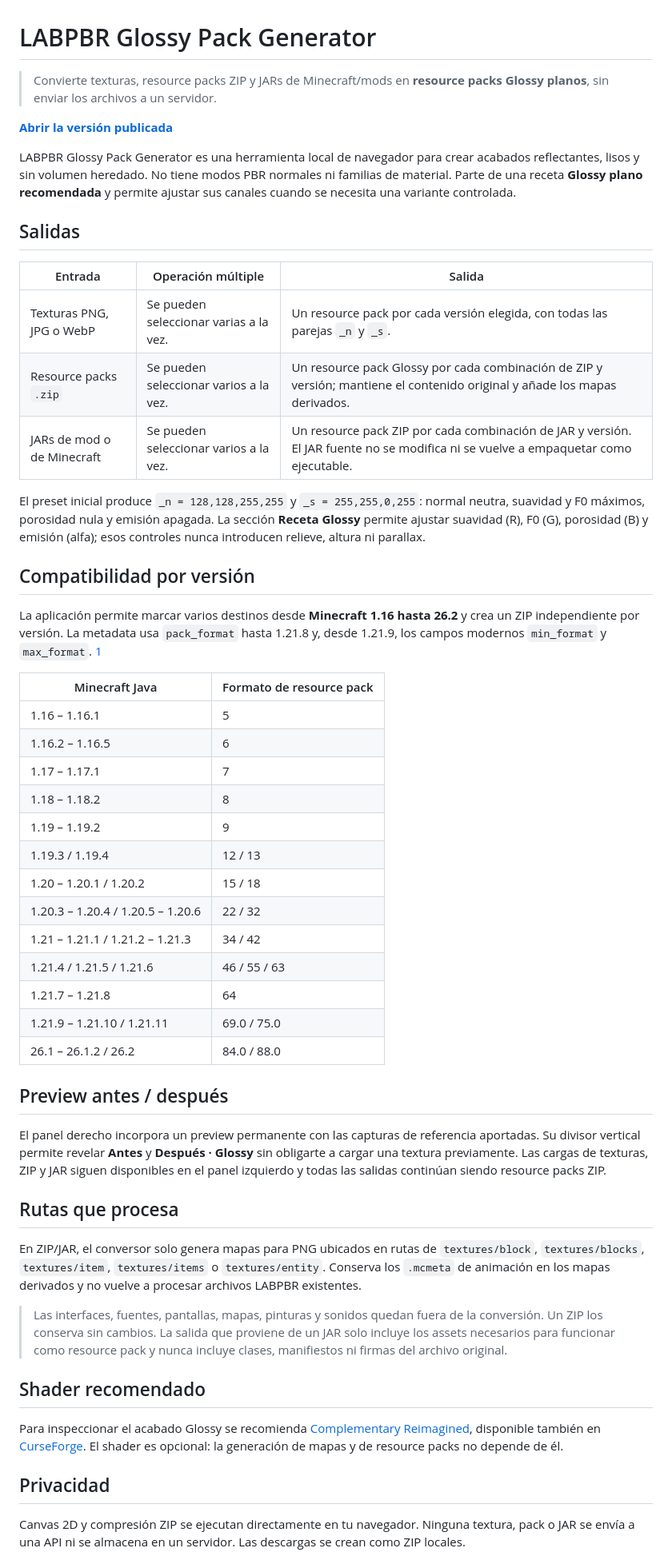
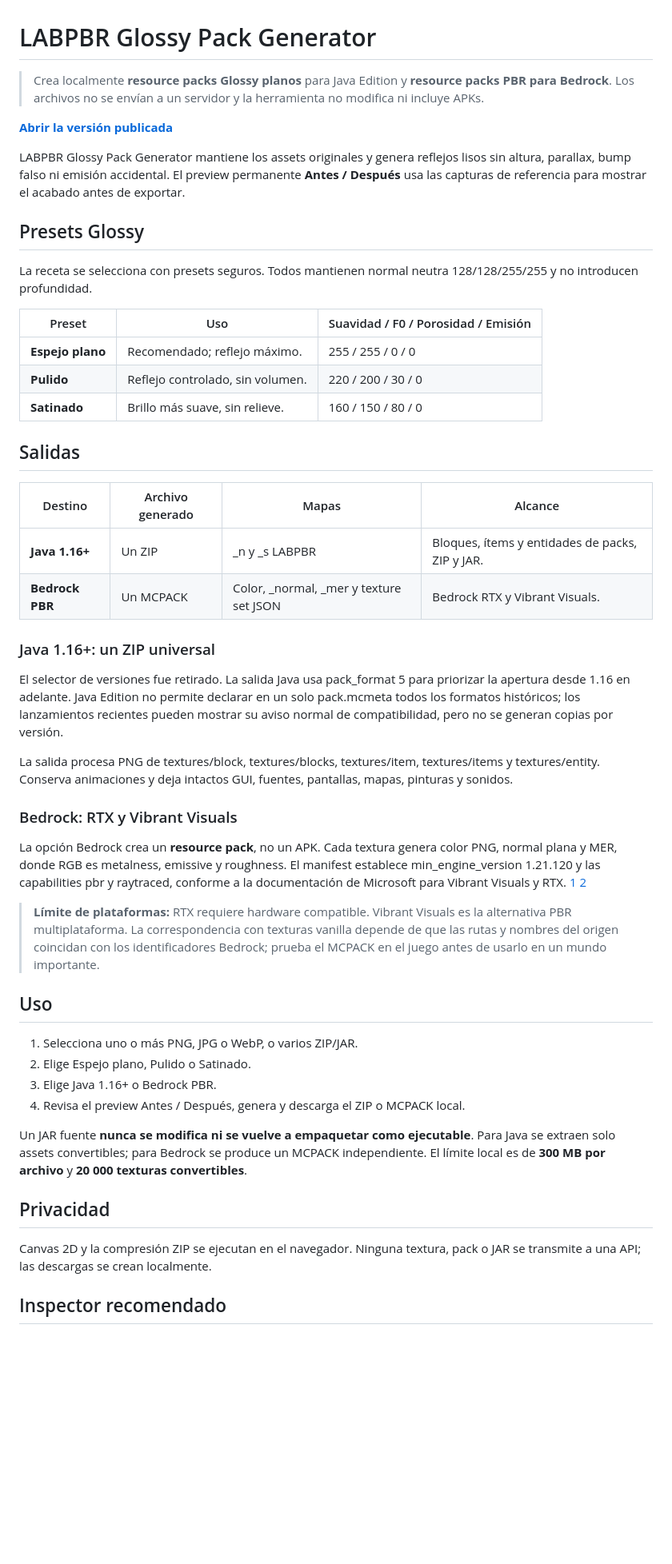
Before and after one commit to Dubicrack-YT/labpbr-generator, a Markdown page: README.md, the part around one of its changes. Shown at 80% size. Drawn GitHub-style; blank space fills up the shorter version.

Commit message:
Documentar presets y salida Bedrock PBR

```diff
--- a/README.md
+++ b/README.md
@@ -1,74 +1,52 @@
 # LABPBR Glossy Pack Generator
 
-
-> Convierte texturas, resource packs ZIP y JARs de Minecraft/mods en **resource packs Glossy planos**, sin enviar los archivos a un servidor.
-
+> Crea localmente **resource packs Glossy planos** para Java Edition y **resource packs PBR para Bedrock**. Los archivos no se envían a un servidor y la herramienta no modifica ni incluye APKs.
 
 **[Abrir la versión publicada](https://dubicrack-yt.github.io/labpbr-generator/)**
 
+LABPBR Glossy Pack Generator mantiene los assets originales y genera reflejos lisos sin altura, parallax, bump falso ni emisión accidental. El preview permanente **Antes / Después** usa las capturas de referencia para mostrar el acabado antes de exportar.
 
-LABPBR Glossy Pack Generator es una herramienta local de navegador para crear acabados reflectantes, lisos y sin volumen heredado. No tiene modos PBR normales ni familias de material. Parte de una receta **Glossy plano recomendada** y permite ajustar sus canales cuando se necesita una variante controlada.
+## Presets Glossy
 
+La receta se selecciona con presets seguros. Todos mantienen normal neutra 128/128/255/255 y no introducen profundidad.
+
+| Preset | Uso | Suavidad / F0 / Porosidad / Emisión |
+| --- | --- | --- |
+| **Espejo plano** | Recomendado; reflejo máximo. | 255 / 255 / 0 / 0 |
+| **Pulido** | Reflejo controlado, sin volumen. | 220 / 200 / 30 / 0 |
+| **Satinado** | Brillo más suave, sin relieve. | 160 / 150 / 80 / 0 |
 
 ## Salidas
 
+| Destino | Archivo generado | Mapas | Alcance |
+| --- | --- | --- | --- |
+| **Java 1.16+** | Un ZIP | _n y _s LABPBR | Bloques, ítems y entidades de packs, ZIP y JAR. |
+| **Bedrock PBR** | Un MCPACK | Color, _normal, _mer y texture set JSON | Bedrock RTX y Vibrant Visuals. |
 
-| Entrada | Operación múltiple | Salida |
-| --- | --- | --- |
-| Texturas PNG, JPG o WebP | Se pueden seleccionar varias a la vez. | Un resource pack por cada versión elegida, con todas las parejas `_n` y `_s`. |
-| Resource packs `.zip` | Se pueden seleccionar varios a la vez. | Un resource pack Glossy por cada combinación de ZIP y versión; mantiene el contenido original y añade los mapas derivados. |
-| JARs de mod o de Minecraft | Se pueden seleccionar varios a la vez. | Un resource pack ZIP por cada combinación de JAR y versión. El JAR fuente no se modifica ni se vuelve a empaquetar como ejecutable. |
+### Java 1.16+: un ZIP universal
 
+El selector de versiones fue retirado. La salida Java usa pack_format 5 para priorizar la apertura desde 1.16 en adelante. Java Edition no permite declarar en un solo pack.mcmeta todos los formatos históricos; los lanzamientos recientes pueden mostrar su aviso normal de compatibilidad, pero no se generan copias por versión.
 
-El preset inicial produce `_n = 128,128,255,255` y `_s = 255,255,0,255`: normal neutra, suavidad y F0 máximos, porosidad nula y emisión apagada. La sección **Receta Glossy** permite ajustar suavidad (R), F0 (G), porosidad (B) y emisión (alfa); esos controles nunca introducen relieve, altura ni parallax.
+La salida procesa PNG de textures/block, textures/blocks, textures/item, textures/items y textures/entity. Conserva animaciones y deja intactos GUI, fuentes, pantallas, mapas, pinturas y sonidos.
 
+### Bedrock: RTX y Vibrant Visuals
 
-## Compatibilidad por versión
+La opción Bedrock crea un **resource pack**, no un APK. Cada textura genera color PNG, normal plana y MER, donde RGB es metalness, emissive y roughness. El manifest establece min_engine_version 1.21.120 y las capabilities pbr y raytraced, conforme a la documentación de Microsoft para Vibrant Visuals y RTX. [1] [2]
 
+> **Límite de plataformas:** RTX requiere hardware compatible. Vibrant Visuals es la alternativa PBR multiplataforma. La correspondencia con texturas vanilla depende de que las rutas y nombres del origen coincidan con los identificadores Bedrock; prueba el MCPACK en el juego antes de usarlo en un mundo importante.
 
-La aplicación permite marcar varios destinos desde **Minecraft 1.16 hasta 26.2** y crea un ZIP independiente por versión. La metadata usa `pack_format` hasta 1.21.8 y, desde 1.21.9, los campos modernos `min_format` y `max_format`. [1]
+## Uso
 
+1. Selecciona uno o más PNG, JPG o WebP, o varios ZIP/JAR.
+2. Elige Espejo plano, Pulido o Satinado.
+3. Elige Java 1.16+ o Bedrock PBR.
+4. Revisa el preview Antes / Después, genera y descarga el ZIP o MCPACK local.
 
-| Minecraft Java | Formato de resource pack |
-| --- | --- |
-| 1.16 – 1.16.1 | 5 |
-| 1.16.2 – 1.16.5 | 6 |
-| 1.17 – 1.17.1 | 7 |
-| 1.18 – 1.18.2 | 8 |
-| 1.19 – 1.19.2 | 9 |
-| 1.19.3 / 1.19.4 | 12 / 13 |
-| 1.20 – 1.20.1 / 1.20.2 | 15 / 18 |
-| 1.20.3 – 1.20.4 / 1.20.5 – 1.20.6 | 22 / 32 |
-| 1.21 – 1.21.1 / 1.21.2 – 1.21.3 | 34 / 42 |
-| 1.21.4 / 1.21.5 / 1.21.6 | 46 / 55 / 63 |
-| 1.21.7 – 1.21.8 | 64 |
-| 1.21.9 – 1.21.10 / 1.21.11 | 69.0 / 75.0 |
-| 26.1 – 26.1.2 / 26.2 | 84.0 / 88.0 |
-
-
-## Preview antes / después
-
-
-El panel derecho incorpora un preview permanente con las capturas de referencia aportadas. Su divisor vertical permite revelar **Antes** y **Después · Glossy** sin obligarte a cargar una textura previamente. Las cargas de texturas, ZIP y JAR siguen disponibles en el panel izquierdo y todas las salidas continúan siendo resource packs ZIP.
-
-
-## Rutas que procesa
-
-
-En ZIP/JAR, el conversor solo genera mapas para PNG ubicados en rutas de `textures/block`, `textures/blocks`, `textures/item`, `textures/items` o `textures/entity`. Conserva los `.mcmeta` de animación en los mapas derivados y no vuelve a procesar archivos LABPBR existentes.
-
-
-> Las interfaces, fuentes, pantallas, mapas, pinturas y sonidos quedan fuera de la conversión. Un ZIP los conserva sin cambios. La salida que proviene de un JAR solo incluye los assets necesarios para funcionar como resource pack y nunca incluye clases, manifiestos ni firmas del archivo original.
-
-
-## Shader recomendado
-
-
-Para inspeccionar el acabado Glossy se recomienda [Complementary Reimagined](https://modrinth.com/project/HVnmMxH1), disponible también en [CurseForge](https://www.curseforge.com/minecraft/shaders/complementary-reimagined). El shader es opcional: la generación de mapas y de resource packs no depende de él.
-
+Un JAR fuente **nunca se modifica ni se vuelve a empaquetar como ejecutable**. Para Java se extraen solo assets convertibles; para Bedrock se produce un MCPACK independiente. El límite local es de **300 MB por archivo** y **20 000 texturas convertibles**.
 
 ## Privacidad
 
+Canvas 2D y la compresión ZIP se ejecutan en el navegador. Ninguna textura, pack o JAR se transmite a una API; las descargas se crean localmente.
 
-Canvas 2D y compresión ZIP se ejecutan directamente en tu navegador. Ninguna textura, pack o JAR se envía a una API ni se almacena en un servidor. Las descargas se crean como ZIP locales.
+## Inspector recomendado
 
```
Also changed, not shown: other parts of README.md (+12 -10 lines).
